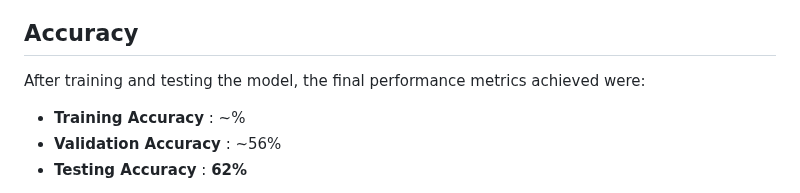
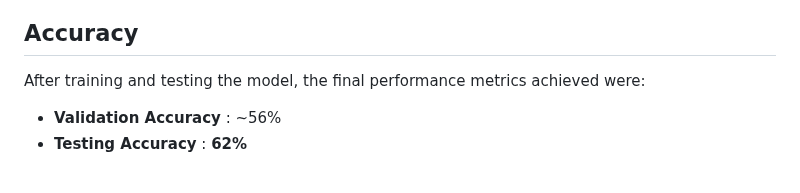
Before and after one commit to SambhavDeev/Pneumonia-Detection-Model, a Markdown page: README.md, the part around the change. GitHub-like rendering.

```diff
--- a/README.md
+++ b/README.md
@@ -65,7 +65,6 @@ The CNN architecture includes:
 
 ## Accuracy
 After training and testing the model, the final performance metrics achieved were:
-- **Training Accuracy** : ~%
 - **Validation Accuracy** : ~56%
 - **Testing Accuracy** : **62%**
 
```
